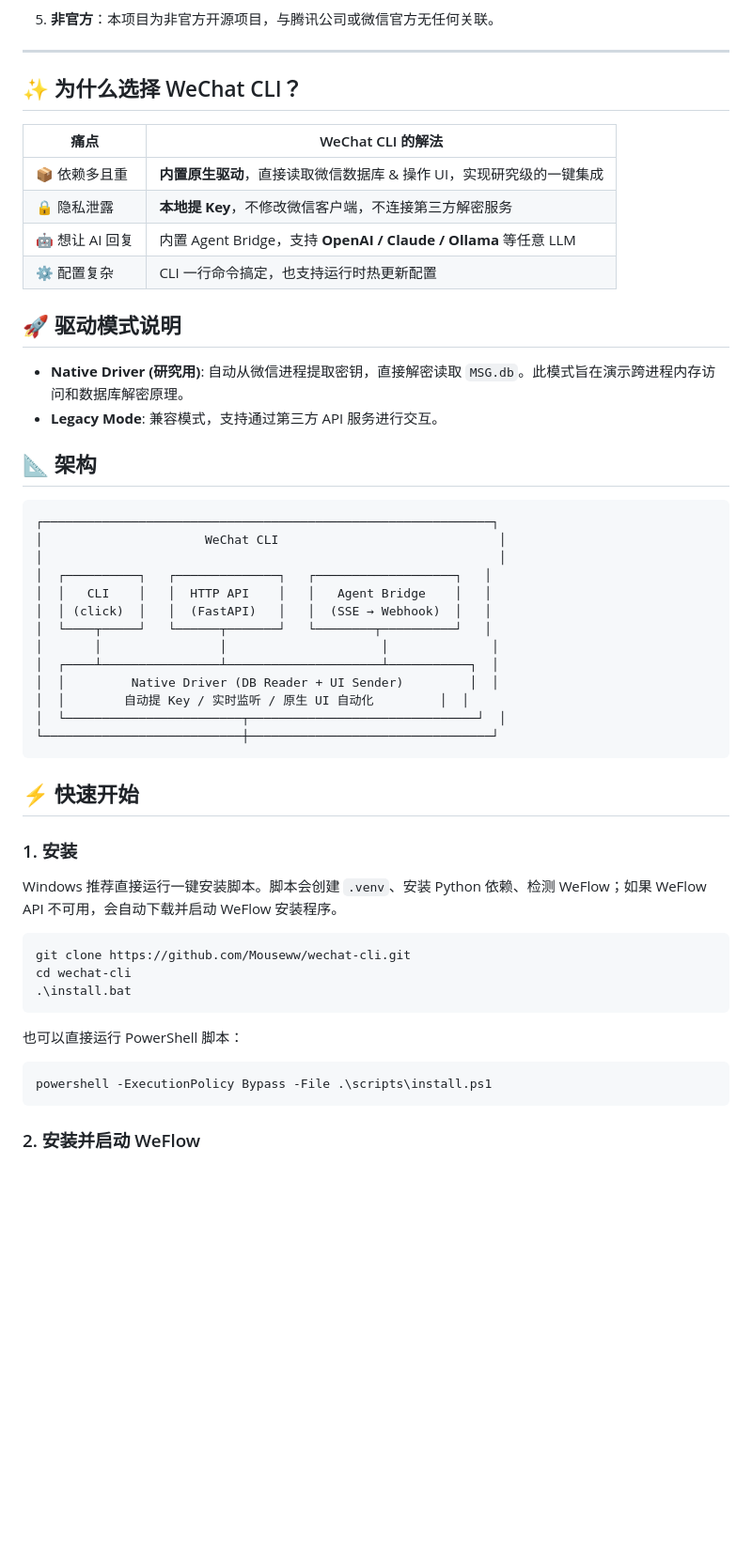
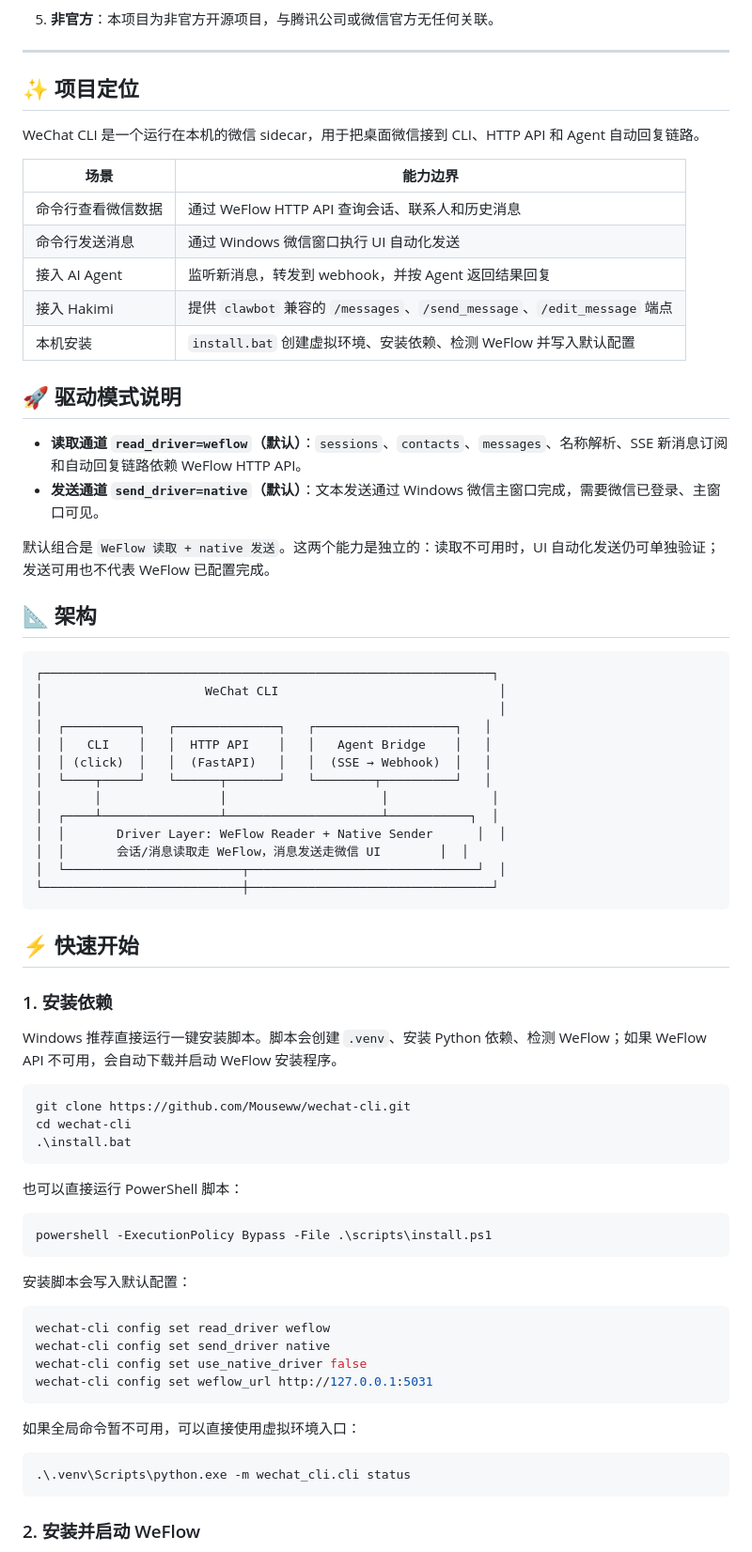
Before and after one commit to Mouseww/wechat-cli, a Markdown page: README.md, the part around one of its changes. Shown at 94% size. GitHub-like rendering; blank space fills up the shorter version.

Commit message:
docs: refresh README usage guide

````diff
--- a/README.md
+++ b/README.md
@@ -33,19 +33,24 @@
 
 ---
 
-## ✨ 为什么选择 WeChat CLI？
+## ✨ 项目定位
 
-| 痛点 | WeChat CLI 的解法 |
-|------|-------------------|
-| 📦 依赖多且重 | **内置原生驱动**，直接读取微信数据库 & 操作 UI，实现研究级的一键集成 |
-| 🔒 隐私泄露 | **本地提 Key**，不修改微信客户端，不连接第三方解密服务 |
-| 🤖 想让 AI 回复 | 内置 Agent Bridge，支持 **OpenAI / Claude / Ollama** 等任意 LLM |
-| ⚙️ 配置复杂 | CLI 一行命令搞定，也支持运行时热更新配置 |
+WeChat CLI 是一个运行在本机的微信 sidecar，用于把桌面微信接到 CLI、HTTP API 和 Agent 自动回复链路。
+
+| 场景 | 能力边界 |
+|------|----------|
+| 命令行查看微信数据 | 通过 WeFlow HTTP API 查询会话、联系人和历史消息 |
+| 命令行发送消息 | 通过 Windows 微信窗口执行 UI 自动化发送 |
+| 接入 AI Agent | 监听新消息，转发到 webhook，并按 Agent 返回结果回复 |
+| 接入 Hakimi | 提供 `clawbot` 兼容的 `/messages`、`/send_message`、`/edit_message` 端点 |
+| 本机安装 | `install.bat` 创建虚拟环境、安装依赖、检测 WeFlow 并写入默认配置 |
 
 ## 🚀 驱动模式说明
 
-- **Native Driver (研究用)**: 自动从微信进程提取密钥，直接解密读取 `MSG.db`。此模式旨在演示跨进程内存访问和数据库解密原理。
-- **Legacy Mode**: 兼容模式，支持通过第三方 API 服务进行交互。
+- **读取通道 `read_driver=weflow`（默认）**：`sessions`、`contacts`、`messages`、名称解析、SSE 新消息订阅和自动回复链路依赖 WeFlow HTTP API。
+- **发送通道 `send_driver=native`（默认）**：文本发送通过 Windows 微信主窗口完成，需要微信已登录、主窗口可见。
+
+默认组合是 `WeFlow 读取 + native 发送`。这两个能力是独立的：读取不可用时，UI 自动化发送仍可单独验证；发送可用也不代表 WeFlow 已配置完成。
 
 ## 📐 架构
 
@@ -59,15 +64,15 @@
 │  └────┬─────┘   └──────┬───────┘   └────────┬──────────┘   │
 │       │                │                     │              │
 │  ┌────┴────────────────┴─────────────────────┴───────────┐  │
-│  │         Native Driver (DB Reader + UI Sender)         │  │
-│  │        自动提 Key / 实时监听 / 原生 UI 自动化         │  │
+│  │       Driver Layer: WeFlow Reader + Native Sender      │  │
+│  │       会话/消息读取走 WeFlow，消息发送走微信 UI        │  │
 │  └────────────────────────┬───────────────────────────────┘  │
 └───────────────────────────┼─────────────────────────────────┘
 ```
 
 ## ⚡ 快速开始
 
-### 1. 安装
+### 1. 安装依赖
 
 Windows 推荐直接运行一键安装脚本。脚本会创建 `.venv`、安装 Python 依赖、检测 WeFlow；如果 WeFlow API 不可用，会自动下载并启动 WeFlow 安装程序。
 
@@ -83,6 +88,21 @@ cd wechat-cli
 powershell -ExecutionPolicy Bypass -File .\scripts\install.ps1
 ```
 
+安装脚本会写入默认配置：
+
+```powershell
+wechat-cli config set read_driver weflow
+wechat-cli config set send_driver native
+wechat-cli config set use_native_driver false
+wechat-cli config set weflow_url http://127.0.0.1:5031
+```
+
+如果全局命令暂不可用，可以直接使用虚拟环境入口：
+
+```powershell
+.\.venv\Scripts\python.exe -m wechat_cli.cli status
+```
+
 ### 2. 安装并启动 WeFlow
 
 完整环境需要同时运行 WeFlow。`sessions`、`contacts`、`messages`、名称解析、SSE 新消息订阅和自动回复链路都依赖 WeFlow HTTP API；仅 UI 自动化发送可以在读取通道不可用时单独工作。一键安装脚本会在检测不到 WeFlow API 时自动安装 WeFlow。
````
Also changed, not shown: other parts of README.md (+67 -13 lines).
